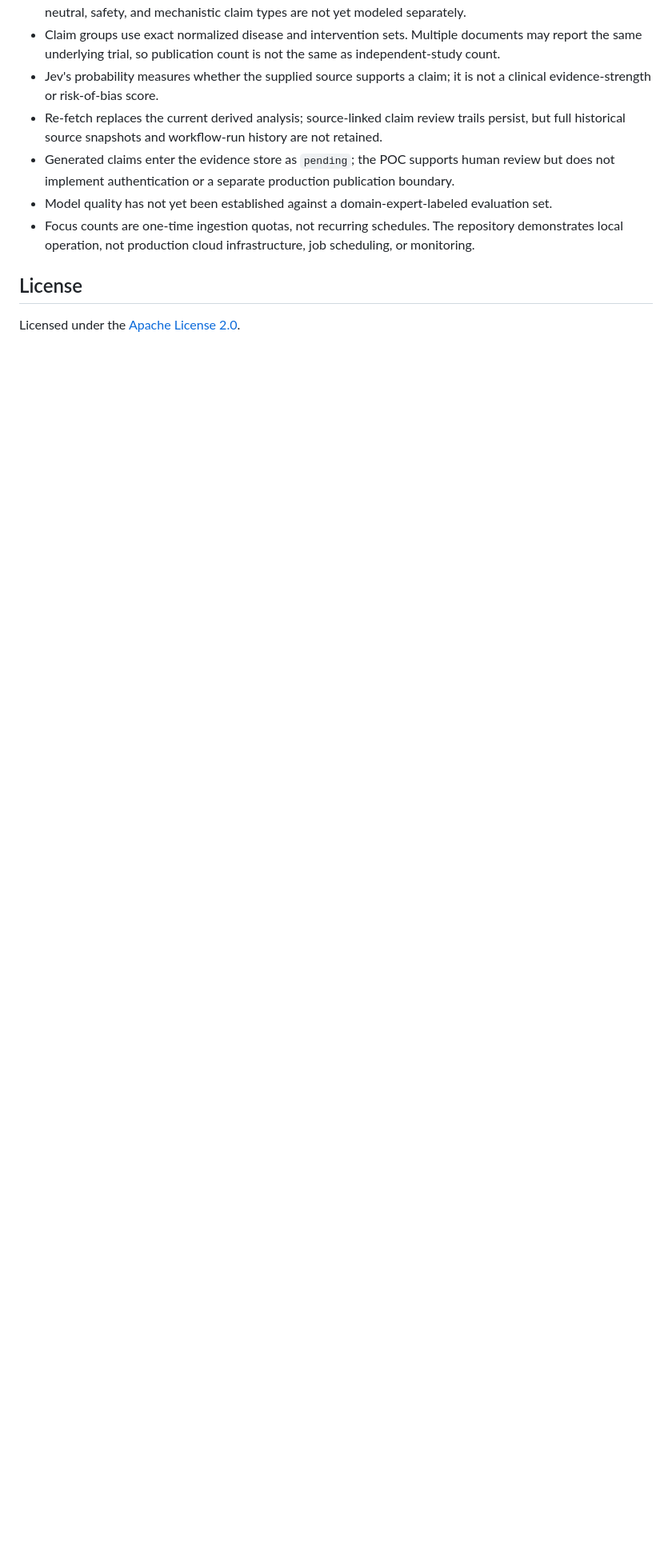
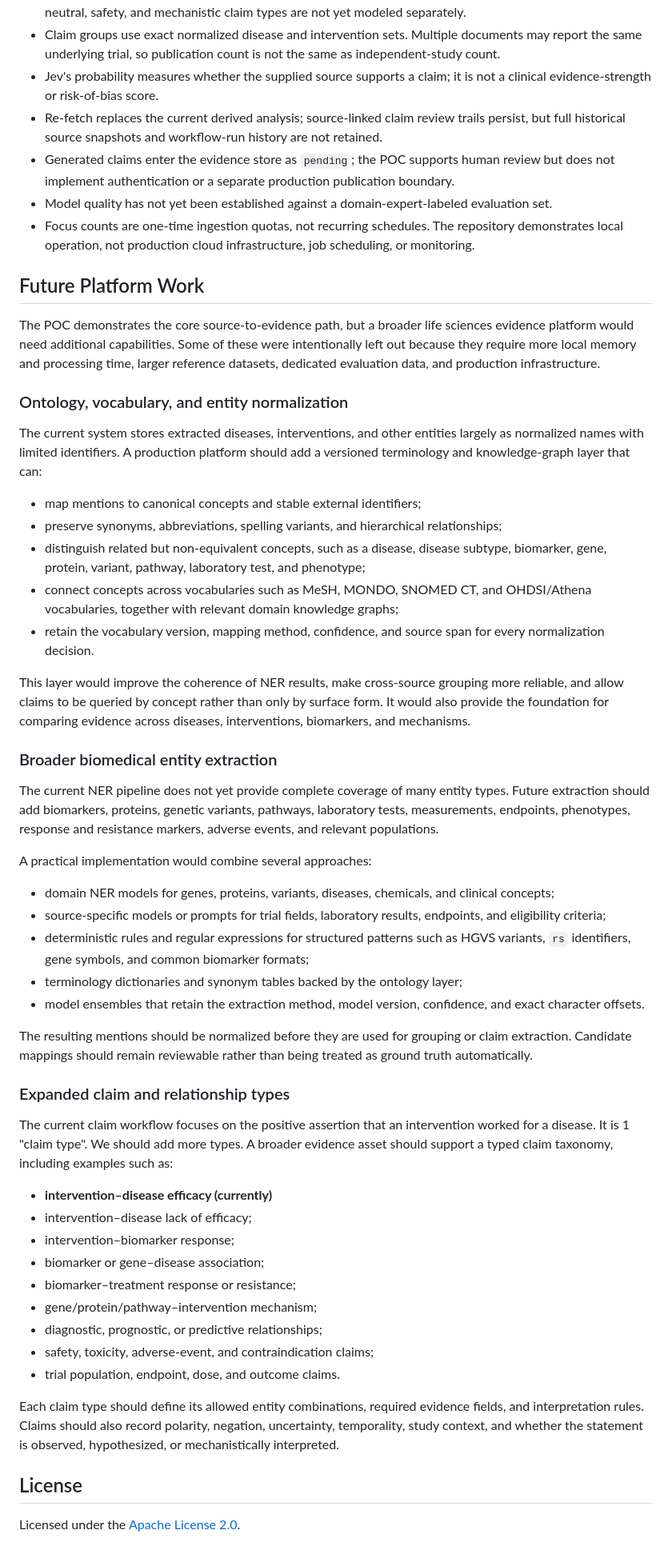
Before and after one commit to aguliyev/trials_publications_claims, a Markdown page: README.md, the part around the change. Shown at 80% size. Rendered like a GitHub page; blank space fills up the shorter version.

Commit message:
feat: add additional NCBI resource link and expand future platform work section in documentation

```diff
--- a/README.md
+++ b/README.md
@@ -384,6 +384,55 @@ Notebooks in `notebooks/` demonstrate the interactive workflow (with `%load_ext
 - Model quality has not yet been established against a domain-expert-labeled evaluation set.
 - Focus counts are one-time ingestion quotas, not recurring schedules. The repository demonstrates local operation, not production cloud infrastructure, job scheduling, or monitoring.
 
+## Future Platform Work
+
+The POC demonstrates the core source-to-evidence path, but a broader life sciences evidence platform would need additional capabilities. Some of these were intentionally left out because they require more local memory and processing time, larger reference datasets, dedicated evaluation data, and production infrastructure.
+
+### Ontology, vocabulary, and entity normalization
+
+The current system stores extracted diseases, interventions, and other entities largely as normalized names with limited identifiers. A production platform should add a versioned terminology and knowledge-graph layer that can:
+
+- map mentions to canonical concepts and stable external identifiers;
+- preserve synonyms, abbreviations, spelling variants, and hierarchical relationships;
+- distinguish related but non-equivalent concepts, such as a disease, disease subtype, biomarker, gene, protein, variant, pathway, laboratory test, and phenotype;
+- connect concepts across vocabularies such as MeSH, MONDO, SNOMED CT, and OHDSI/Athena vocabularies, together with relevant domain knowledge graphs;
+- retain the vocabulary version, mapping method, confidence, and source span for every normalization decision.
+
+This layer would improve the coherence of NER results, make cross-source grouping more reliable, and allow claims to be queried by concept rather than only by surface form. It would also provide the foundation for comparing evidence across diseases, interventions, biomarkers, and mechanisms.
+
+### Broader biomedical entity extraction
+
+The current NER pipeline does not yet provide complete coverage of many entity types. Future extraction should add biomarkers, proteins, genetic variants, pathways, laboratory tests, measurements, endpoints, phenotypes, response and resistance markers, adverse events, and relevant populations.
+
+A practical implementation would combine several approaches:
+
+- domain NER models for genes, proteins, variants, diseases, chemicals, and clinical concepts;
+- source-specific models or prompts for trial fields, laboratory results, endpoints, and eligibility criteria;
+- deterministic rules and regular expressions for structured patterns such as HGVS variants, `rs` identifiers, gene symbols, and common biomarker formats;
+- terminology dictionaries and synonym tables backed by the ontology layer;
+- model ensembles that retain the extraction method, model version, confidence, and exact character offsets.
+
+The resulting mentions should be normalized before they are used for grouping or claim extraction. Candidate mappings should remain reviewable rather than being treated as ground truth automatically.
+
+### Expanded claim and relationship types
+
+The current claim workflow focuses on the positive assertion that an intervention worked for a disease.
+It is 1 "claim type".
+We should add more types.
+A broader evidence asset should support a typed claim taxonomy, including examples such as:
+
+- **intervention–disease efficacy (currently)**
+- intervention–disease lack of efficacy;
+- intervention–biomarker response;
+- biomarker or gene–disease association;
+- biomarker–treatment response or resistance;
+- gene/protein/pathway–intervention mechanism;
+- diagnostic, prognostic, or predictive relationships;
+- safety, toxicity, adverse-event, and contraindication claims;
+- trial population, endpoint, dose, and outcome claims.
+
+Each claim type should define its allowed entity combinations, required evidence fields, and interpretation rules. Claims should also record polarity, negation, uncertainty, temporality, study context, and whether the statement is observed, hypothesized, or mechanistically interpreted.
+
 ## License
 
 Licensed under the [Apache License 2.0](LICENSE).
```
Also changed, not shown: docs/index.md (+1 -0 lines).
